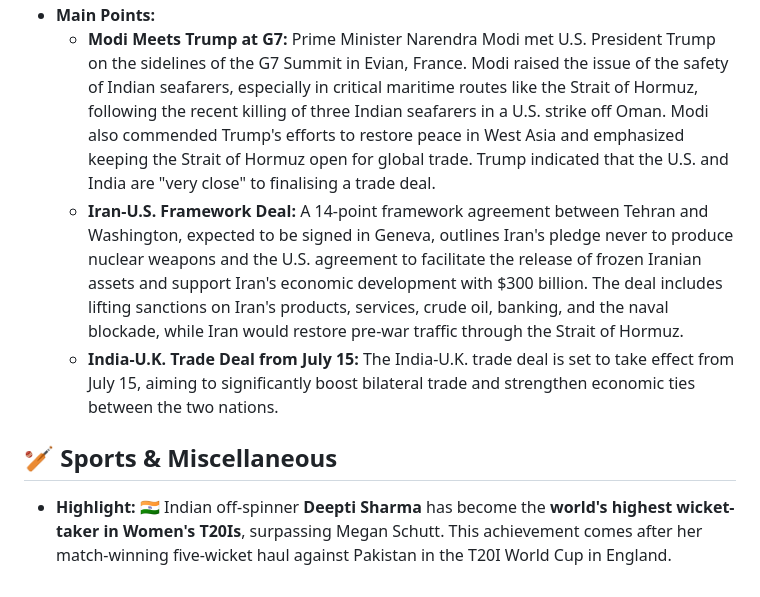
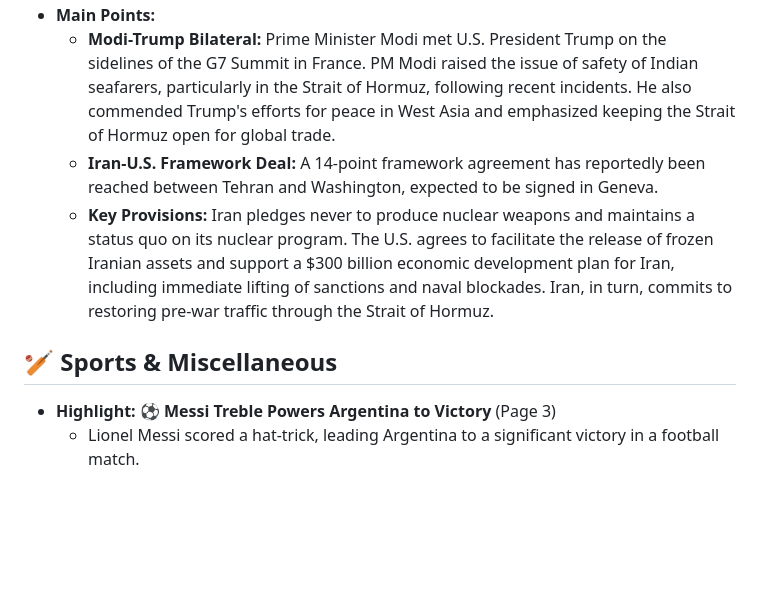
Before and after one commit to aryansonothiya/upscprep, a Markdown page: content.md, the part around one of its changes. Drawn GitHub-style; blank space fills up the shorter version.

```diff
--- a/content.md
+++ b/content.md
@@ -28,7 +35,8 @@
 *   **Main Points:**
-    *   **Modi Meets Trump at G7:** Prime Minister Narendra Modi met U.S. President Trump on the sidelines of the G7 Summit in Evian, France. Modi raised the issue of the safety of Indian seafarers, especially in critical maritime routes like the Strait of Hormuz, following the recent killing of three Indian seafarers in a U.S. strike off Oman. Modi also commended Trump's efforts to restore peace in West Asia and emphasized keeping the Strait of Hormuz open for global trade. Trump indicated that the U.S. and India are "very close" to finalising a trade deal.
-    *   **Iran-U.S. Framework Deal:** A 14-point framework agreement between Tehran and Washington, expected to be signed in Geneva, outlines Iran's pledge never to produce nuclear weapons and the U.S. agreement to facilitate the release of frozen Iranian assets and support Iran's economic development with $300 billion. The deal includes lifting sanctions on Iran's products, services, crude oil, banking, and the naval blockade, while Iran would restore pre-war traffic through the Strait of Hormuz.
-    *   **India-U.K. Trade Deal from July 15:** The India-U.K. trade deal is set to take effect from July 15, aiming to significantly boost bilateral trade and strengthen economic ties between the two nations.
+    *   **Modi-Trump Bilateral:** Prime Minister Modi met U.S. President Trump on the sidelines of the G7 Summit in France. PM Modi raised the issue of safety of Indian seafarers, particularly in the Strait of Hormuz, following recent incidents. He also commended Trump's efforts for peace in West Asia and emphasized keeping the Strait of Hormuz open for global trade.
+    *   **Iran-U.S. Framework Deal:** A 14-point framework agreement has reportedly been reached between Tehran and Washington, expected to be signed in Geneva.
+    *   **Key Provisions:** Iran pledges never to produce nuclear weapons and maintains a status quo on its nuclear program. The U.S. agrees to facilitate the release of frozen Iranian assets and support a $300 billion economic development plan for Iran, including immediate lifting of sanctions and naval blockades. Iran, in turn, commits to restoring pre-war traffic through the Strait of Hormuz.
 
 ## 🏏 Sports & Miscellaneous
-*   **Highlight:** 🇮🇳 Indian off-spinner **Deepti Sharma** has become the **world's highest wicket-taker in Women's T20Is**, surpassing Megan Schutt. This achievement comes after her match-winning five-wicket haul against Pakistan in the T20I World Cup in England.
+*   **Highlight:** ⚽ **Messi Treble Powers Argentina to Victory** (Page 3)
+    *   Lionel Messi scored a hat-trick, leading Argentina to a significant victory in a football match.
```
Also changed, not shown: other parts of content.md (+23 -16 lines).
